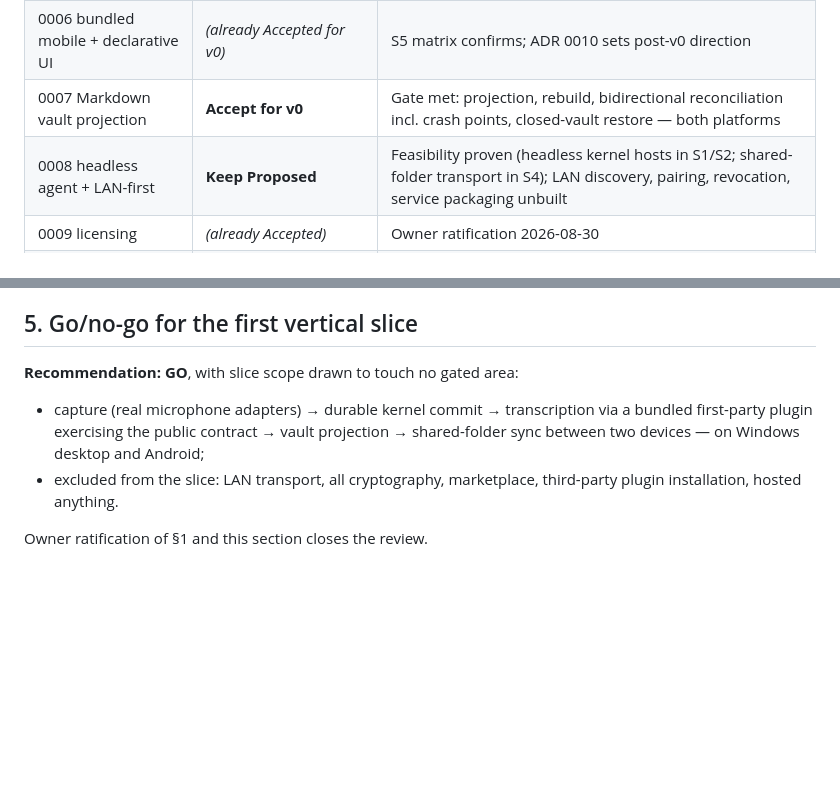
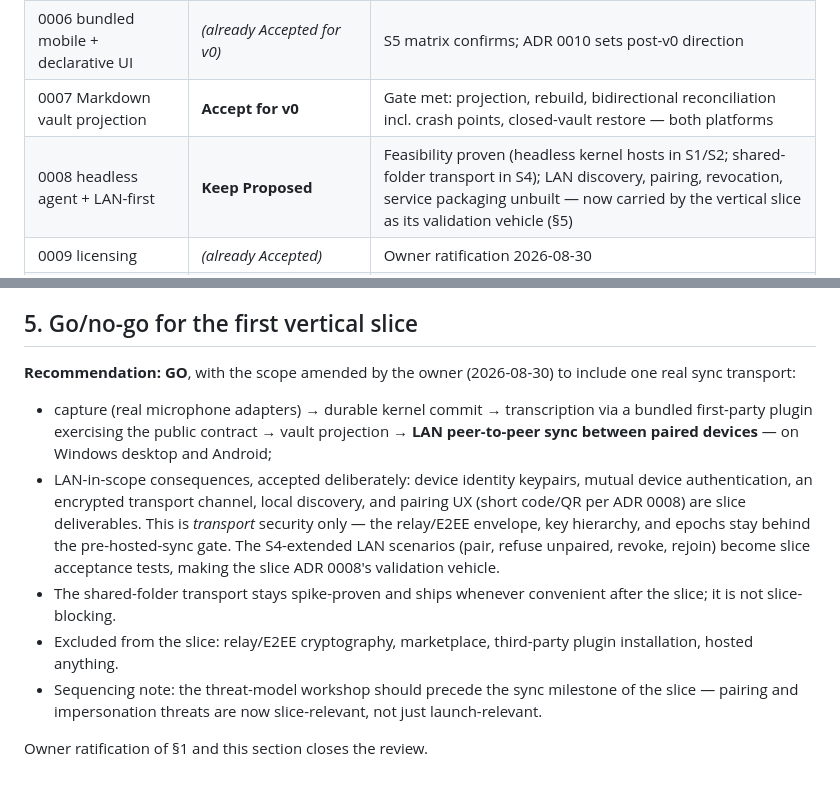
Before and after one commit to Gilune/gilune, a Markdown page: architecture/foundation-review.md, 2 parts joined by grey strips. Rendered like a GitHub page; blank space fills up the shorter version.

Commit message:
Amend slice scope: LAN peer-to-peer sync is in, by owner decision
The vertical slice now carries one real sync transport - LAN
peer-to-peer between paired devices - instead of deferring to the
spike-proven shared-folder carrier. Consequences accepted and recorded
in review section 5: device identity keypairs, mutual authentication,
encrypted transport, discovery, and pairing UX become slice
deliverables; the S4-extended LAN scenarios become slice acceptance
tests, making the slice ADR 0008 validation vehicle. Transport
security only - relay/E2EE key hierarchy stays behind the
pre-hosted-sync gate. Sequencing note added: the threat-model workshop
should precede the sync milestone, since pairing and impersonation
threats are now slice-relevant.

Co-Authored-By: Claude Fable 5 <noreply@anthropic.com>

```diff
--- a/architecture/foundation-review.md
+++ b/architecture/foundation-review.md
@@ -21,7 +21,7 @@ gates the public-launch items in §4, not the slice itself.
 | 0005 operation-based sync | **Keep Proposed** | Convergence semantics proven (3 replicas, tombstones, unknown types, interrupted blobs); causal frontiers, encryption/key epochs, retired devices, compaction, test vectors remain |
 | 0006 bundled mobile + declarative UI | *(already Accepted for v0)* | S5 matrix confirms; ADR 0010 sets post-v0 direction |
 | 0007 Markdown vault projection | **Accept for v0** | Gate met: projection, rebuild, bidirectional reconciliation incl. crash points, closed-vault restore — both platforms |
-| 0008 headless agent + LAN-first | **Keep Proposed** | Feasibility proven (headless kernel hosts in S1/S2; shared-folder transport in S4); LAN discovery, pairing, revocation, service packaging unbuilt |
+| 0008 headless agent + LAN-first | **Keep Proposed** | Feasibility proven (headless kernel hosts in S1/S2; shared-folder transport in S4); LAN discovery, pairing, revocation, service packaging unbuilt — now carried by the vertical slice as its validation vehicle (§5) |
 | 0009 licensing | *(already Accepted)* | Owner ratification 2026-08-30 |
 | 0010 downloadable store plugins | *(already Accepted, direction)* | Test submission gates promises |
 
@@ -106,13 +106,27 @@ these; ADR 0006/0010 cross-references were already recorded.
 
 ## 5. Go/no-go for the first vertical slice
 
-**Recommendation: GO**, with slice scope drawn to touch no gated area:
+**Recommendation: GO**, with the scope amended by the owner (2026-08-30)
+to include one real sync transport:
 
 - capture (real microphone adapters) → durable kernel commit →
   transcription via a bundled first-party plugin exercising the public
-  contract → vault projection → shared-folder sync between two devices —
-  on Windows desktop and Android;
-- excluded from the slice: LAN transport, all cryptography, marketplace,
+  contract → vault projection → **LAN peer-to-peer sync between paired
+  devices** — on Windows desktop and Android;
+- LAN-in-scope consequences, accepted deliberately: device identity
+  keypairs, mutual device authentication, an encrypted transport channel,
+  local discovery, and pairing UX (short code/QR per ADR 0008) are slice
+  deliverables. This is *transport* security only — the relay/E2EE
+  envelope, key hierarchy, and epochs stay behind the pre-hosted-sync
+  gate. The S4-extended LAN scenarios (pair, refuse unpaired, revoke,
+  rejoin) become slice acceptance tests, making the slice ADR 0008's
+  validation vehicle.
+- The shared-folder transport stays spike-proven and ships whenever
+  convenient after the slice; it is not slice-blocking.
+- Excluded from the slice: relay/E2EE cryptography, marketplace,
   third-party plugin installation, hosted anything.
+- Sequencing note: the threat-model workshop should precede the sync
+  milestone of the slice — pairing and impersonation threats are now
+  slice-relevant, not just launch-relevant.
 
 Owner ratification of §1 and this section closes the review.
```
Also changed, not shown: CLAUDE.md (+4 -2 lines).
